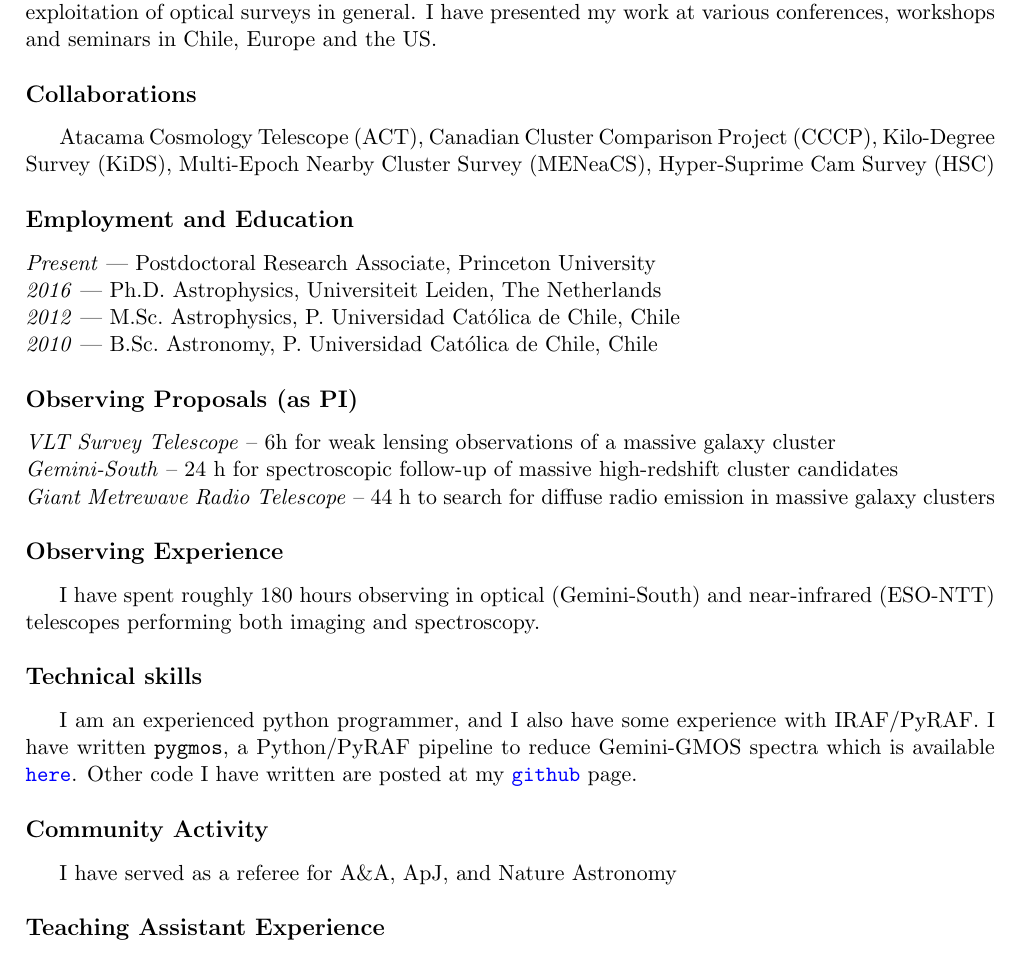
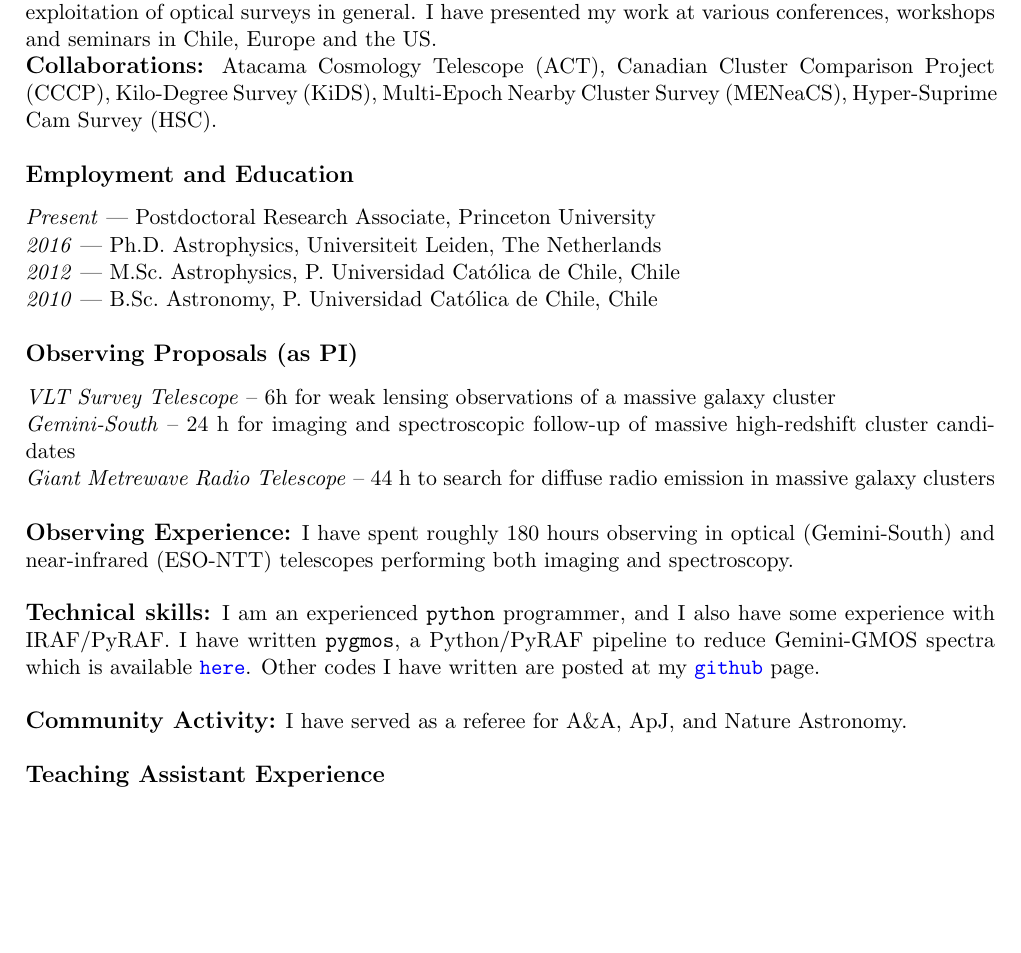
Before and after one commit to cristobal-sifon/cv, a LaTeX CV (Sifon_CV.tex): part of page 1 of 2, cut so that both start at the same text, the shorter picture padded with empty space. Compiled offline with pdfLaTeX.

Commit message:
further simplified

```diff
--- a/Sifon_CV.tex
+++ b/Sifon_CV.tex
@@ -87,33 +93,39 @@ Atacama Cosmology Telescope (ACT), Canadian Cluster Comparison Project (CCCP), K
 \sectitle{Observing Proposals (as PI)}
 
 \noindent
-\emph{VLT Survey Telescope} -- 6h for weak lensing observations of a massive galaxy cluster\\
-\emph{Gemini-South} -- 24 h for spectroscopic follow-up of massive high-redshift cluster candidates\\
-\emph{Giant Metrewave Radio Telescope} -- 44 h to search for diffuse radio emission in massive galaxy clusters
+\emph{VLT Survey Telescope} -- 6h for weak lensing observations of a massive
+galaxy cluster\\
+\emph{Gemini-South} -- 24 h for imaging and spectroscopic follow-up of massive
+high-redshift cluster candidates\\
+\emph{Giant Metrewave Radio Telescope} -- 44 h to search for diffuse radio
+emission in massive galaxy clusters\\
 
 
-\sectitle{Observing Experience}
+\technical{Observing Experience}
+{I have spent roughly 180 hours observing in
+optical (Gemini-South) and near-infrared (ESO-NTT) telescopes performing both
+imaging and spectroscopy.}\\
 
-I have spent roughly 180 hours observing in optical (Gemini-South) and near-infrared (ESO-NTT) telescopes performing both imaging and spectroscopy.
-
-
-\sectitle{Technical skills}
-
-I am an experienced python programmer, and I also have some experience with IRAF/PyRAF. I have written {\tt pygmos}, a Python/PyRAF pipeline to reduce Gemini-GMOS spectra which is available \href{https://github.com/cristobal-sifon/pygmos/}{\texttt{here}}. Other code I have written are posted at my \href{https://github.com/cristobal-sifon}{\texttt{github}} page.
+\vspace{-0.5cm}
+\technical{Technical skills}
+{I am an experienced \texttt{python} programmer, and I also have some experience
+with IRAF/PyRAF. I have written {\tt pygmos}, a Python/PyRAF pipeline to reduce
+Gemini-GMOS spectra which is available
+\href{https://github.com/cristobal-sifon/pygmos/}{\texttt{here}}. Other codes I
+have written are posted at my
+\href{https://github.com/cristobal-sifon}{\texttt{github}} page.}
 
 
 %\sectitle{Language skills}
 %
 %{Native Spanish, fluent English, basic Dutch}
 
-
-\sectitle{Community Activity}
-
-{I have served as a referee for A\&A, ApJ, and Nature Astronomy}
+\technical{Community Activity}
+{I have served as a referee for A\&A, ApJ, and Nature Astronomy.}
 
 
 %\pagebreak
-
+\vspace{-0.5cm}
 \sectitle{Teaching Assistant Experience}
 
 \noindent
```
Also changed, not shown: Sifon_publications.tex (+3 -4 lines), Sifon_CV.pdf, Sifon_publications.pdf, Sifon_CV.tex (22 more changed lines), 1 other file.
